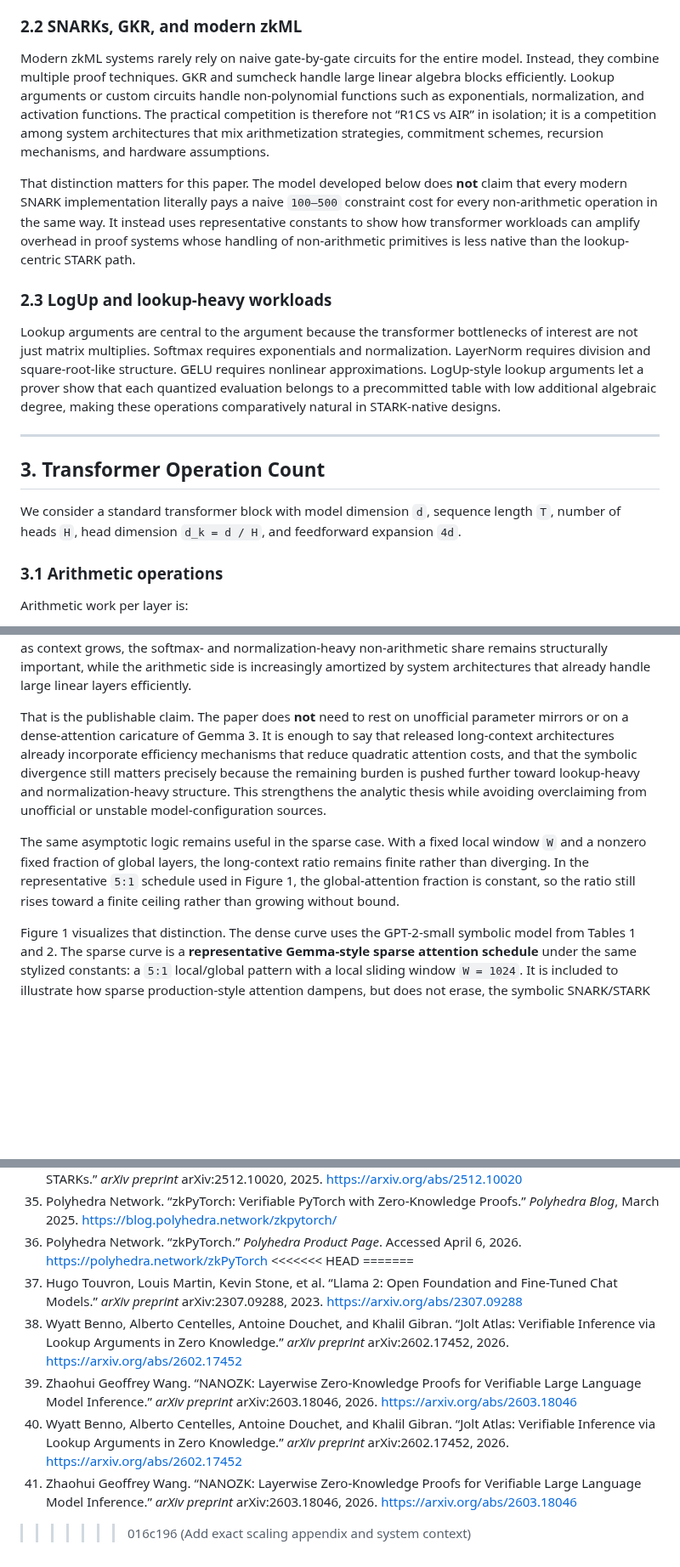
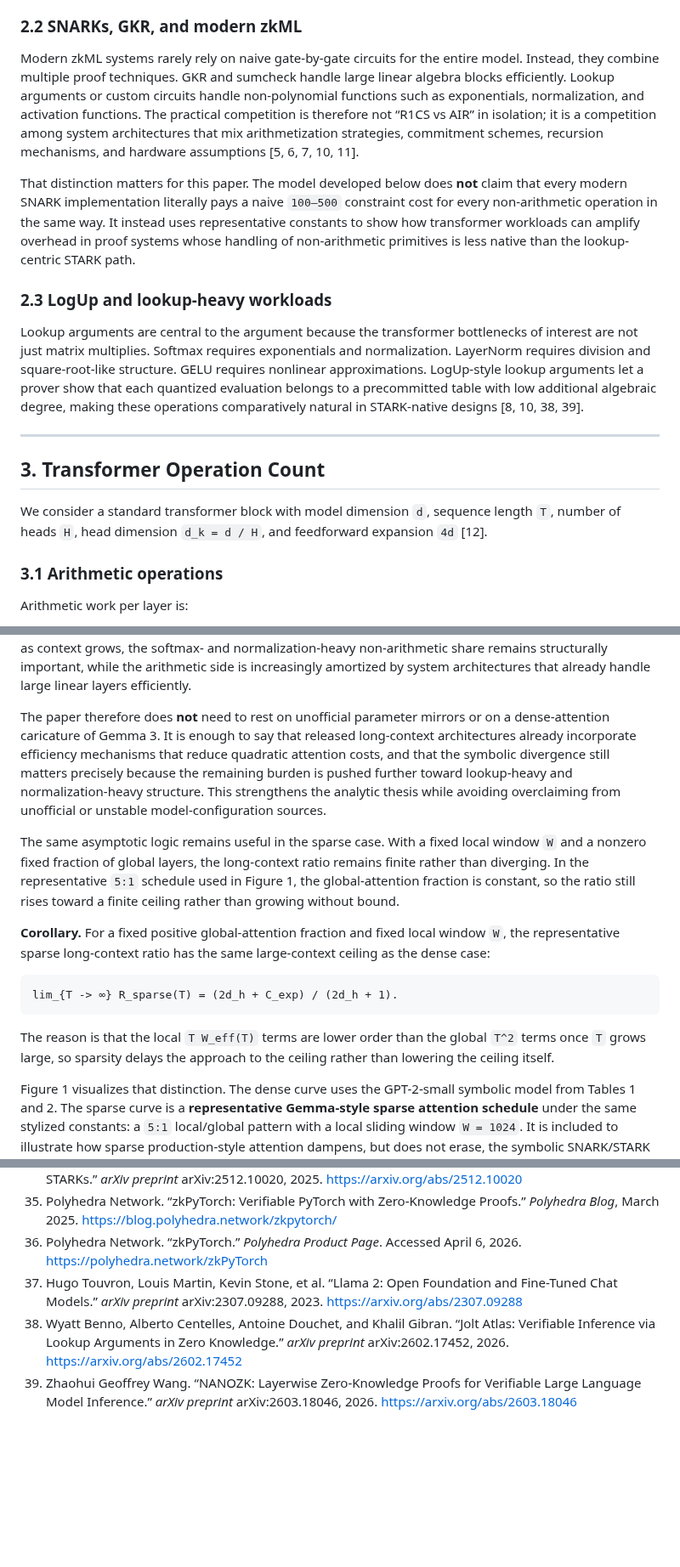
Before and after one commit to omarespejel/llm-provable-computer, a Markdown page: docs/paper/stark-transformer-alignment-2026.md, 3 parts joined by grey strips. Shown at 85% size. GitHub-like rendering; blank space fills up the shorter version.

Commit message:
Tighten paper citations and prose

````diff
--- a/docs/paper/stark-transformer-alignment-2026.md
+++ b/docs/paper/stark-transformer-alignment-2026.md
@@ -44,19 +46,19 @@ Circle STARKs adapt the STARK framework to the Mersenne-31 field (`2^31 - 1`), e
 
 ### 2.2 SNARKs, GKR, and modern zkML
 
-Modern zkML systems rarely rely on naive gate-by-gate circuits for the entire model. Instead, they combine multiple proof techniques. GKR and sumcheck handle large linear algebra blocks efficiently. Lookup arguments or custom circuits handle non-polynomial functions such as exponentials, normalization, and activation functions. The practical competition is therefore not “R1CS vs AIR” in isolation; it is a competition among system architectures that mix arithmetization strategies, commitment schemes, recursion mechanisms, and hardware assumptions.
+Modern zkML systems rarely rely on naive gate-by-gate circuits for the entire model. Instead, they combine multiple proof techniques. GKR and sumcheck handle large linear algebra blocks efficiently. Lookup arguments or custom circuits handle non-polynomial functions such as exponentials, normalization, and activation functions. The practical competition is therefore not “R1CS vs AIR” in isolation; it is a competition among system architectures that mix arithmetization strategies, commitment schemes, recursion mechanisms, and hardware assumptions [5, 6, 7, 10, 11].
 
 That distinction matters for this paper. The model developed below does **not** claim that every modern SNARK implementation literally pays a naive `100–500` constraint cost for every non-arithmetic operation in the same way. It instead uses representative constants to show how transformer workloads can amplify overhead in proof systems whose handling of non-arithmetic primitives is less native than the lookup-centric STARK path.
 
 ### 2.3 LogUp and lookup-heavy workloads
 
-Lookup arguments are central to the argument because the transformer bottlenecks of interest are not just matrix multiplies. Softmax requires exponentials and normalization. LayerNorm requires division and square-root-like structure. GELU requires nonlinear approximations. LogUp-style lookup arguments let a prover show that each quantized evaluation belongs to a precommitted table with low additional algebraic degree, making these operations comparatively natural in STARK-native designs.
+Lookup arguments are central to the argument because the transformer bottlenecks of interest are not just matrix multiplies. Softmax requires exponentials and normalization. LayerNorm requires division and square-root-like structure. GELU requires nonlinear approximations. LogUp-style lookup arguments let a prover show that each quantized evaluation belongs to a precommitted table with low additional algebraic degree, making these operations comparatively natural in STARK-native designs [8, 10, 38, 39].
 
 ---
 
 ## 3. Transformer Operation Count
 
-We consider a standard transformer block with model dimension `d`, sequence length `T`, number of heads `H`, head dimension `d_k = d / H`, and feedforward expansion `4d`.
+We consider a standard transformer block with model dimension `d`, sequence length `T`, number of heads `H`, head dimension `d_k = d / H`, and feedforward expansion `4d` [12].
 
 ### 3.1 Arithmetic operations
 
@@ -226,9 +230,17 @@ L_STARK^Gemma(T) = A_Gemma(T) + S_Gemma(T) + 2LTd + LTm
 
 The main analytic consequence is clear even without pinning every family member to an exact parameter table in the main text. Gemma 3 is a harder test for this paper’s thesis than GPT-2-small because its released architecture already suppresses long-context cost through local/global sparsity. That sparsity should temper any dense-attention surrogate gap. But it does not eliminate the direction of the argument: as context grows, the softmax- and normalization-heavy non-arithmetic share remains structurally important, while the arithmetic side is increasingly amortized by system architectures that already handle large linear layers efficiently.
 
-That is the publishable claim. The paper does **not** need to rest on unofficial parameter mirrors or on a dense-attention caricature of Gemma 3. It is enough to say that released long-context architectures already incorporate efficiency mechanisms that reduce quadratic attention costs, and that the symbolic divergence still matters precisely because the remaining burden is pushed further toward lookup-heavy and normalization-heavy structure. This strengthens the analytic thesis while avoiding overclaiming from unofficial or unstable model-configuration sources.
+The paper therefore does **not** need to rest on unofficial parameter mirrors or on a dense-attention caricature of Gemma 3. It is enough to say that released long-context architectures already incorporate efficiency mechanisms that reduce quadratic attention costs, and that the symbolic divergence still matters precisely because the remaining burden is pushed further toward lookup-heavy and normalization-heavy structure. This strengthens the analytic thesis while avoiding overclaiming from unofficial or unstable model-configuration sources.
 
 The same asymptotic logic remains useful in the sparse case. With a fixed local window `W` and a nonzero fixed fraction of global layers, the long-context ratio remains finite rather than diverging. In the representative `5:1` schedule used in Figure 1, the global-attention fraction is constant, so the ratio still rises toward a finite ceiling rather than growing without bound.
+
+**Corollary.** For a fixed positive global-attention fraction and fixed local window `W`, the representative sparse long-context ratio has the same large-context ceiling as the dense case:
+
+```text
+lim_{T -> ∞} R_sparse(T) = (2d_h + C_exp) / (2d_h + 1).
+```
+
+The reason is that the local `T W_eff(T)` terms are lower order than the global `T^2` terms once `T` grows large, so sparsity delays the approach to the ceiling rather than lowering the ceiling itself.
 
 Figure 1 visualizes that distinction. The dense curve uses the GPT-2-small symbolic model from Tables 1 and 2. The sparse curve is a **representative Gemma-style sparse attention schedule** under the same stylized constants: a `5:1` local/global pattern with a local sliding window `W = 1024`. It is included to illustrate how sparse production-style attention dampens, but does not erase, the symbolic SNARK/STARK divergence as context grows.
 
@@ -477,11 +489,6 @@ This paper uses `omarespejel/llm-provable-computer`, the maintained fork for the
 34. Pratyush Mishra, Vivek Sarkar, and Kshitij Saxena. “A Comparative Analysis of zk-SNARKs and zk-STARKs.” *arXiv preprint* arXiv:2512.10020, 2025. <https://arxiv.org/abs/2512.10020>
 35. Polyhedra Network. “zkPyTorch: Verifiable PyTorch with Zero-Knowledge Proofs.” *Polyhedra Blog*, March 2025. <https://blog.polyhedra.network/zkpytorch/>
 36. Polyhedra Network. “zkPyTorch.” *Polyhedra Product Page*. Accessed April 6, 2026. <https://polyhedra.network/zkPyTorch>
-<<<<<<< HEAD
-=======
 37. Hugo Touvron, Louis Martin, Kevin Stone, et al. “Llama 2: Open Foundation and Fine-Tuned Chat Models.” *arXiv preprint* arXiv:2307.09288, 2023. <https://arxiv.org/abs/2307.09288>
 38. Wyatt Benno, Alberto Centelles, Antoine Douchet, and Khalil Gibran. “Jolt Atlas: Verifiable Inference via Lookup Arguments in Zero Knowledge.” *arXiv preprint* arXiv:2602.17452, 2026. <https://arxiv.org/abs/2602.17452>
 39. Zhaohui Geoffrey Wang. “NANOZK: Layerwise Zero-Knowledge Proofs for Verifiable Large Language Model Inference.” *arXiv preprint* arXiv:2603.18046, 2026. <https://arxiv.org/abs/2603.18046>
-38. Wyatt Benno, Alberto Centelles, Antoine Douchet, and Khalil Gibran. “Jolt Atlas: Verifiable Inference via Lookup Arguments in Zero Knowledge.” *arXiv preprint* arXiv:2602.17452, 2026. <https://arxiv.org/abs/2602.17452>
-39. Zhaohui Geoffrey Wang. “NANOZK: Layerwise Zero-Knowledge Proofs for Verifiable Large Language Model Inference.” *arXiv preprint* arXiv:2603.18046, 2026. <https://arxiv.org/abs/2603.18046>
->>>>>>> 016c196 (Add exact scaling appendix and system context)
````
Also changed, not shown: other parts of docs/paper/stark-transformer-alignment-2026.md (+14 -10 lines).
